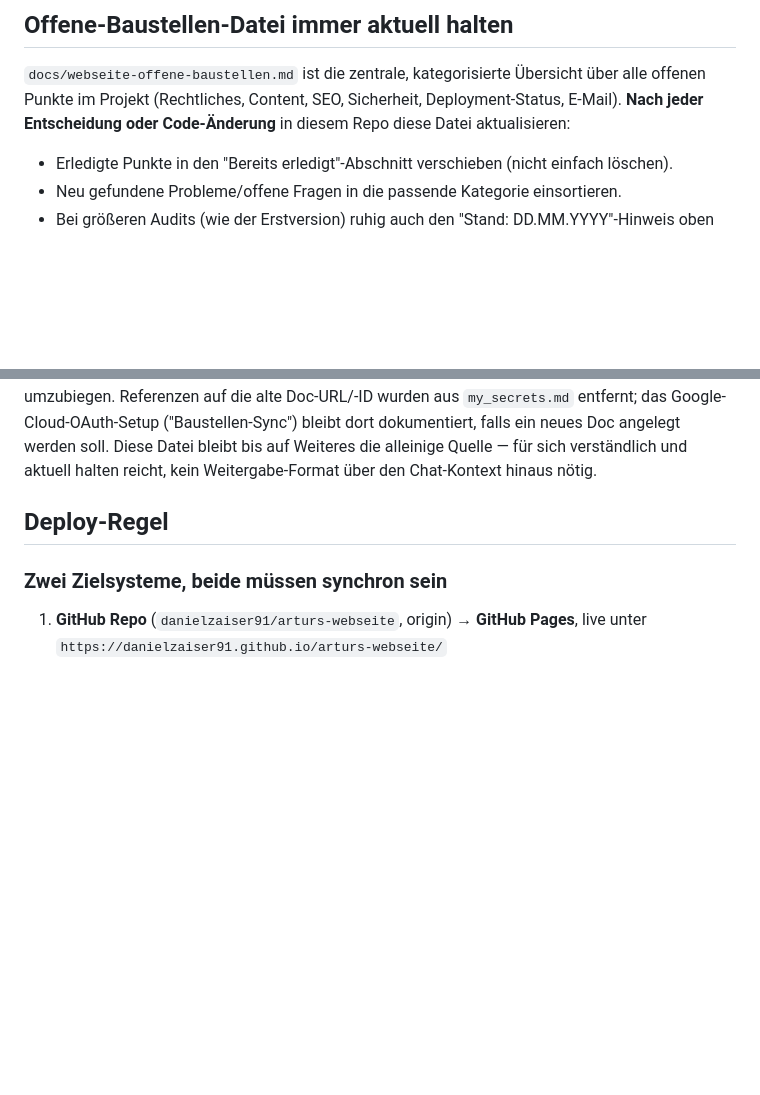
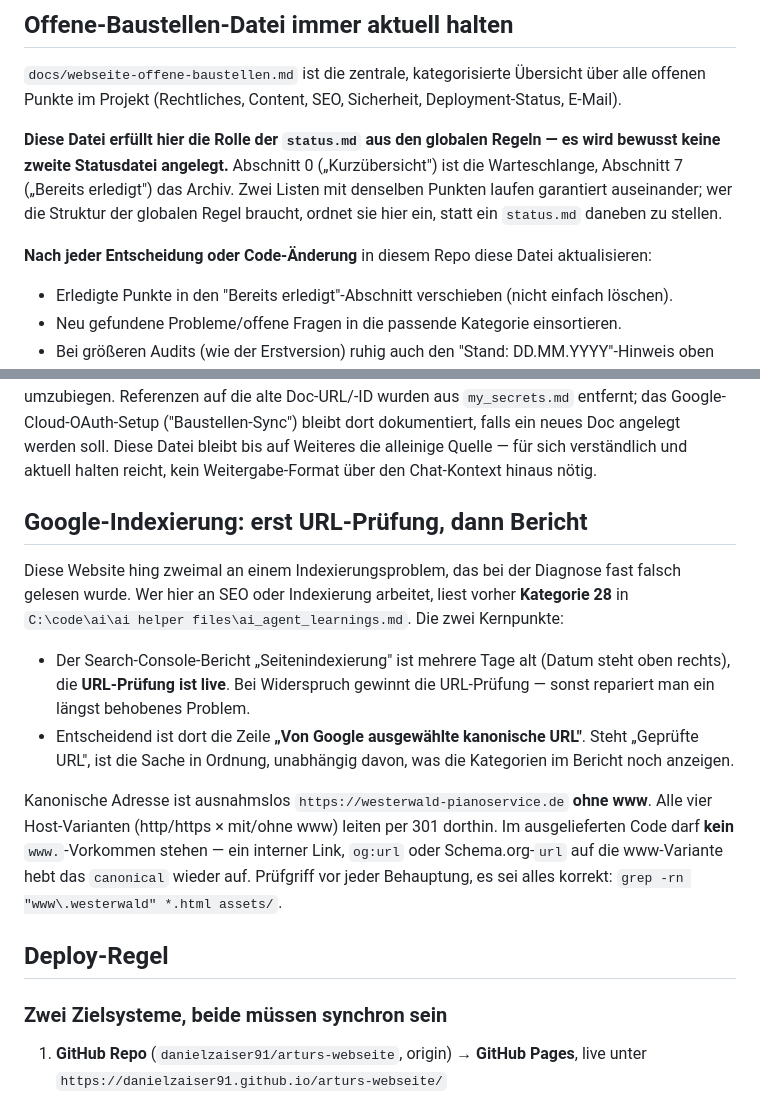
Before and after one commit to danielzaiser91/arturs-webseite, a Markdown page: CLAUDE.md, 2 parts joined by grey strips. GitHub-like rendering; blank space fills up the shorter version.

Commit message:
Projektregeln: Indexierungs-Diagnose und status.md-Rolle klaeren
Zwei Luecken, die bei der Pruefung vom 17.08.2026 aufgefallen sind:

- Die Diagnose-Reihenfolge fuer Google-Indexierung stand nirgends im Repo. Der
  Search-Console-Bericht ist Tage alt, die URL-Pruefung live -- wer nur den
  Bericht liest, schraubt an einem behobenen Problem weiter. Jetzt samt Verweis
  auf Learnings-Kategorie 28 und dem grep-Pruefgriff auf www.-Gegensignale
  festgehalten.
- Die globale Regel verlangt ein status.md je Projekt, dieses Repo fuehrt die
  Aufgaben aber in docs/webseite-offene-baustellen.md. Ohne Klarstellung legt der
  naechste Agent eine zweite, konkurrierende Liste an.

Co-Authored-By: Claude Opus 5 <noreply@anthropic.com>

```diff
--- a/CLAUDE.md
+++ b/CLAUDE.md
@@ -28,8 +28,15 @@ Upload-Set sind — nicht versehentlich den ganzen Ordner synchronisieren.
 ## Offene-Baustellen-Datei immer aktuell halten
 
 `docs/webseite-offene-baustellen.md` ist die zentrale, kategorisierte Übersicht über alle offenen
-Punkte im Projekt (Rechtliches, Content, SEO, Sicherheit, Deployment-Status, E-Mail). **Nach jeder
-Entscheidung oder Code-Änderung** in diesem Repo diese Datei aktualisieren:
+Punkte im Projekt (Rechtliches, Content, SEO, Sicherheit, Deployment-Status, E-Mail).
+
+**Diese Datei erfüllt hier die Rolle der `status.md` aus den globalen Regeln — es wird bewusst
+keine zweite Statusdatei angelegt.** Abschnitt 0 („Kurzübersicht") ist die Warteschlange, Abschnitt
+7 („Bereits erledigt") das Archiv. Zwei Listen mit denselben Punkten laufen garantiert auseinander;
+wer die Struktur der globalen Regel braucht, ordnet sie hier ein, statt ein `status.md` daneben zu
+stellen.
+
+**Nach jeder Entscheidung oder Code-Änderung** in diesem Repo diese Datei aktualisieren:
 
 - Erledigte Punkte in den "Bereits erledigt"-Abschnitt verschieben (nicht einfach löschen).
 - Neu gefundene Probleme/offene Fragen in die passende Kategorie einsortieren.
@@ -47,6 +54,24 @@ neues Doc umzubiegen. Referenzen auf die alte Doc-URL/-ID wurden aus `my_secrets
 Google-Cloud-OAuth-Setup ("Baustellen-Sync") bleibt dort dokumentiert, falls ein neues Doc
 angelegt werden soll. Diese Datei bleibt bis auf Weiteres die alleinige Quelle — für sich
 verständlich und aktuell halten reicht, kein Weitergabe-Format über den Chat-Kontext hinaus nötig.
+
+## Google-Indexierung: erst URL-Prüfung, dann Bericht
+
+Diese Website hing zweimal an einem Indexierungsproblem, das bei der Diagnose fast falsch gelesen
+wurde. Wer hier an SEO oder Indexierung arbeitet, liest vorher **Kategorie 28** in
+`C:\code\ai\ai helper files\ai_agent_learnings.md`. Die zwei Kernpunkte:
+
+- Der Search-Console-Bericht „Seitenindexierung" ist mehrere Tage alt (Datum steht oben rechts), die
+  **URL-Prüfung ist live**. Bei Widerspruch gewinnt die URL-Prüfung — sonst repariert man ein längst
+  behobenes Problem.
+- Entscheidend ist dort die Zeile **„Von Google ausgewählte kanonische URL"**. Steht „Geprüfte URL",
+  ist die Sache in Ordnung, unabhängig davon, was die Kategorien im Bericht noch anzeigen.
+
+Kanonische Adresse ist ausnahmslos `https://westerwald-pianoservice.de` **ohne www**. Alle vier
+Host-Varianten (http/https × mit/ohne www) leiten per 301 dorthin. Im ausgelieferten Code darf
+**kein** `www.`-Vorkommen stehen — ein interner Link, `og:url` oder Schema.org-`url` auf die
+www-Variante hebt das `canonical` wieder auf. Prüfgriff vor jeder Behauptung, es sei alles korrekt:
+`grep -rn "www\.westerwald" *.html assets/`.
 
 ## Deploy-Regel
 
```
